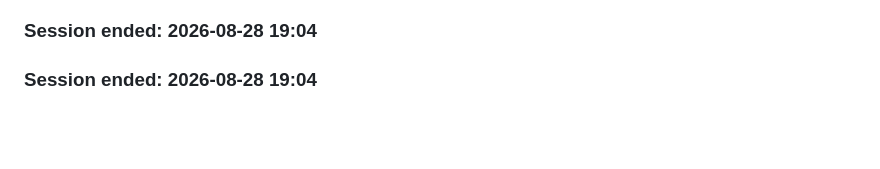
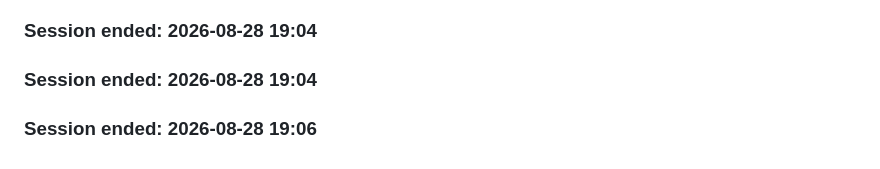
Before and after one commit to panwarvipul4u9058714543-oss/Vipulclaudecode, a Markdown page: .claude/memory/activity-log.md, the part around the change. Rendered like a GitHub page; blank space fills up the shorter version.

Commit message:
Auto-save: 2026-08-28 19:06 — session end

```diff
--- a/.claude/memory/activity-log.md
+++ b/.claude/memory/activity-log.md
@@ -176,3 +176,6 @@ This helps track exactly what changed and when.
 
 
 ### Session ended: 2026-08-28 19:04
+
+
+### Session ended: 2026-08-28 19:06
```
